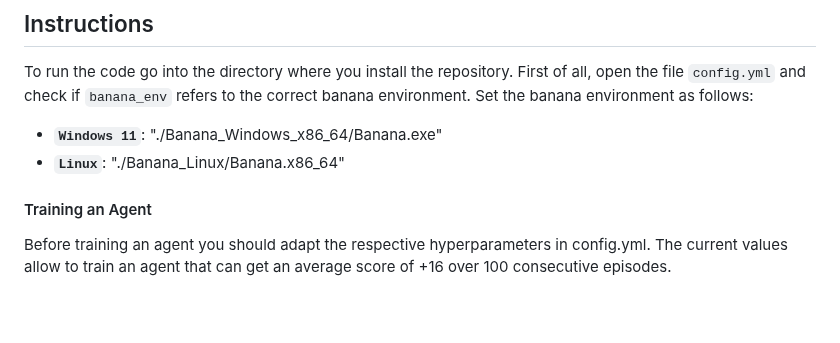
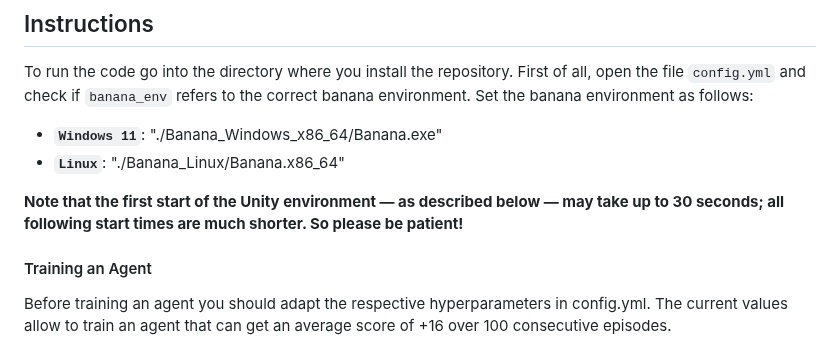
Before and after one commit to rp-dippold/DRL-Project-Navigation, a Markdown page: README.md, the part around the change. Rendered like a GitHub page; blank space fills up the shorter version.

```diff
--- a/README.md
+++ b/README.md
@@ -65,6 +65,9 @@ To run the code go into the directory where you install the repository. First of
 * **`Windows 11`**: "./Banana_Windows_x86_64/Banana.exe"
 * **`Linux`**: "./Banana_Linux/Banana.x86_64"
 
+**Note that the first start of the Unity environment &mdash; as described below  &mdash; may take up to 30 seconds; all following
+start times are much shorter. So please be patient!**
+
 #### Training an Agent
 Before training an agent you should adapt the respective hyperparameters in config.yml. The current values allow to train an agent that can get an average score of +16 over 100 consecutive episodes.
 
```
